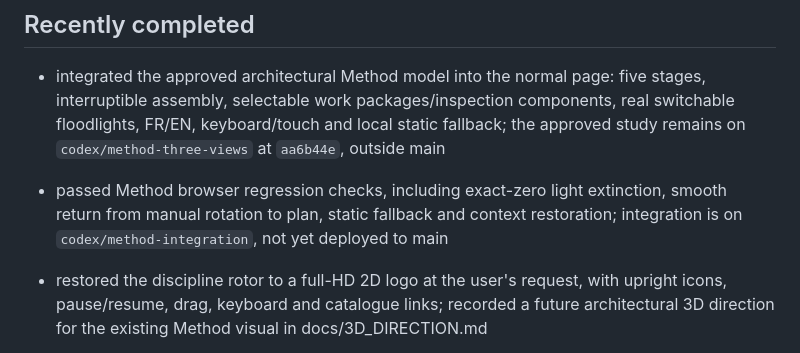
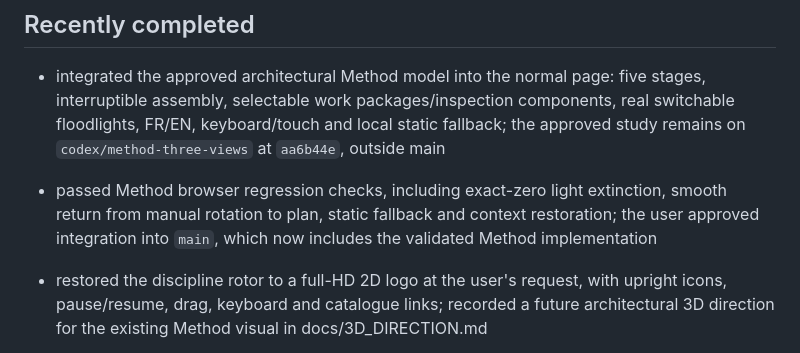
Before and after one commit to ThinoApp/profils_sports_refonte, a Markdown page: docs/NEXT.md, the part around the change. Rendered like a GitHub page.

Commit message:
docs: record approved Method integration on main

```diff
--- a/docs/NEXT.md
+++ b/docs/NEXT.md
@@ -17,7 +17,7 @@ Primary branch:
 ## Recently completed
 
 - integrated the approved architectural Method model into the normal page: five stages, interruptible assembly, selectable work packages/inspection components, real switchable floodlights, FR/EN, keyboard/touch and local static fallback; the approved study remains on `codex/method-three-views` at `aa6b44e`, outside main
-- passed Method browser regression checks, including exact-zero light extinction, smooth return from manual rotation to plan, static fallback and context restoration; integration is on `codex/method-integration`, not yet deployed to main
+- passed Method browser regression checks, including exact-zero light extinction, smooth return from manual rotation to plan, static fallback and context restoration; the user approved integration into `main`, which now includes the validated Method implementation
 
 - restored the discipline rotor to a full-HD 2D logo at the user's request, with upright icons, pause/resume, drag, keyboard and catalogue links; recorded a future architectural 3D direction for the existing Method visual in docs/3D_DIRECTION.md
 - coordinated site-wide motion around construction and wayfinding: the Solutions rail now has frame-rate-independent easing, measured photo parallax and eight accessible chapter controls; Catalogue opens from its selected row and returns to it; chapter rows, media masks and the Contact drawing have authored entrance sequences
```
